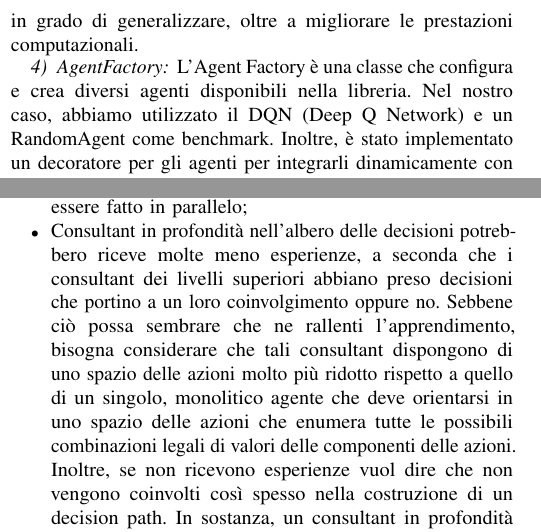
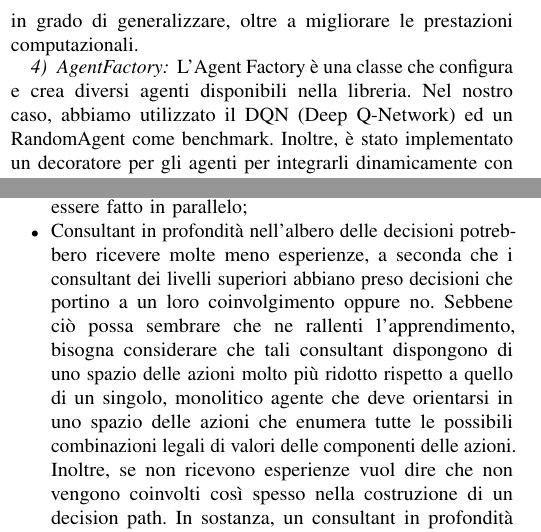
Before and after one commit to retarded-reward/collaborative-learning, a LaTeX paper (docs/paper.tex): two parts of the columns of pages 1 and 2 of 9, joined at a grey line, cut so that both start at the same text. Compiled offline with pdfLaTeX; a missing font is replaced by an installed copy or a similar font; a LaTeX package or settings file that is missing is left out.

Commit message:
Correzione sintattica

```diff
--- a/docs/paper.tex
+++ b/docs/paper.tex
@@ -66,7 +68,7 @@ Per utilizzare l'AgentFaçade è necessario configurare l'agente. La configurazi
 Il metodo principale per interagire con l'Agent Façade è \code{get\_action}, che restituisce l'azione da intraprendere in base allo stato attuale. Questo metodo prende in input lo stato attuale e la reward associata all'azione precedente, e restituisce l'azione da intraprendere. All'interno di questo metodo, l'Agent Façade addestra l'agente con l'esperienza passata e interroga l'agente per ottenere l'azione da intraprendere utilizzando l'albero delle Decisions  (vedi \autoref{subsec:Decisions}). L'addestramento non avviene ad ogni chiamata, ma secondo un intervallo di step configurabile. Questo intervallo è necessario per evitare che l'agente si adatti troppo velocemente a uno scenario specifico e non sia in grado di generalizzare, oltre a migliorare le prestazioni computazionali.
 
 \subsubsection{AgentFactory}
-L'Agent Factory è una classe che configura e crea diversi agenti disponibili nella libreria. Nel nostro caso, abbiamo utilizzato il DQN (Deep Q Network) e un RandomAgent come benchmark. Inoltre, è stato implementato un decoratore per gli agenti per integrarli dinamicamente con i replay buffer forniti dalla libreria. Utilizzando il metodo \code{create\_agent}, è possibile creare un'istanza di un agente specificando il tipo di agente e i parametri necessari per la configurazione. Questa operazione viene eseguita all'interno dell'AgentFaçade.
+L'Agent Factory è una classe che configura e crea diversi agenti disponibili nella libreria. Nel nostro caso, abbiamo utilizzato il DQN (Deep Q-Network) ed un RandomAgent come benchmark. Inoltre, è stato implementato un decoratore per gli agenti per integrarli dinamicamente con i replay buffer forniti dalla libreria. Utilizzando il metodo \code{create\_agent}, è possibile creare un'istanza di un agente specificando il tipo di agente e i parametri necessari per la configurazione. Questa operazione viene eseguita all'interno dell'AgentFaçade.
 
 \subsubsection{Decisions}
 \label{subsec:Decisions}
@@ -165,7 +167,7 @@ le seguenti implicazioni:
     Questo vuol dire che tali agenti osserveranno solo gli stati che implicano una loro
     partecipazione nel decision path e rewards che sono frutto di essa;
     \item L'addestramento dei consultant di un decision path può essere fatto in parallelo;
-    \item Consultant in profondità nell'albero delle decisioni potrebbero riceve molte meno
+    \item Consultant in profondità nell'albero delle decisioni potrebbero ricevere molte meno
     esperienze, a seconda che i consultant dei livelli superiori abbiano preso decisioni
     che portino a un loro coinvolgimento oppure no. Sebbene ciò possa sembrare che ne rallenti
     l'apprendimento, bisogna considerare che tali consultant dispongono di uno spazio delle azioni
```
Also changed, not shown: docs/paper.tex (4 more changed lines).
